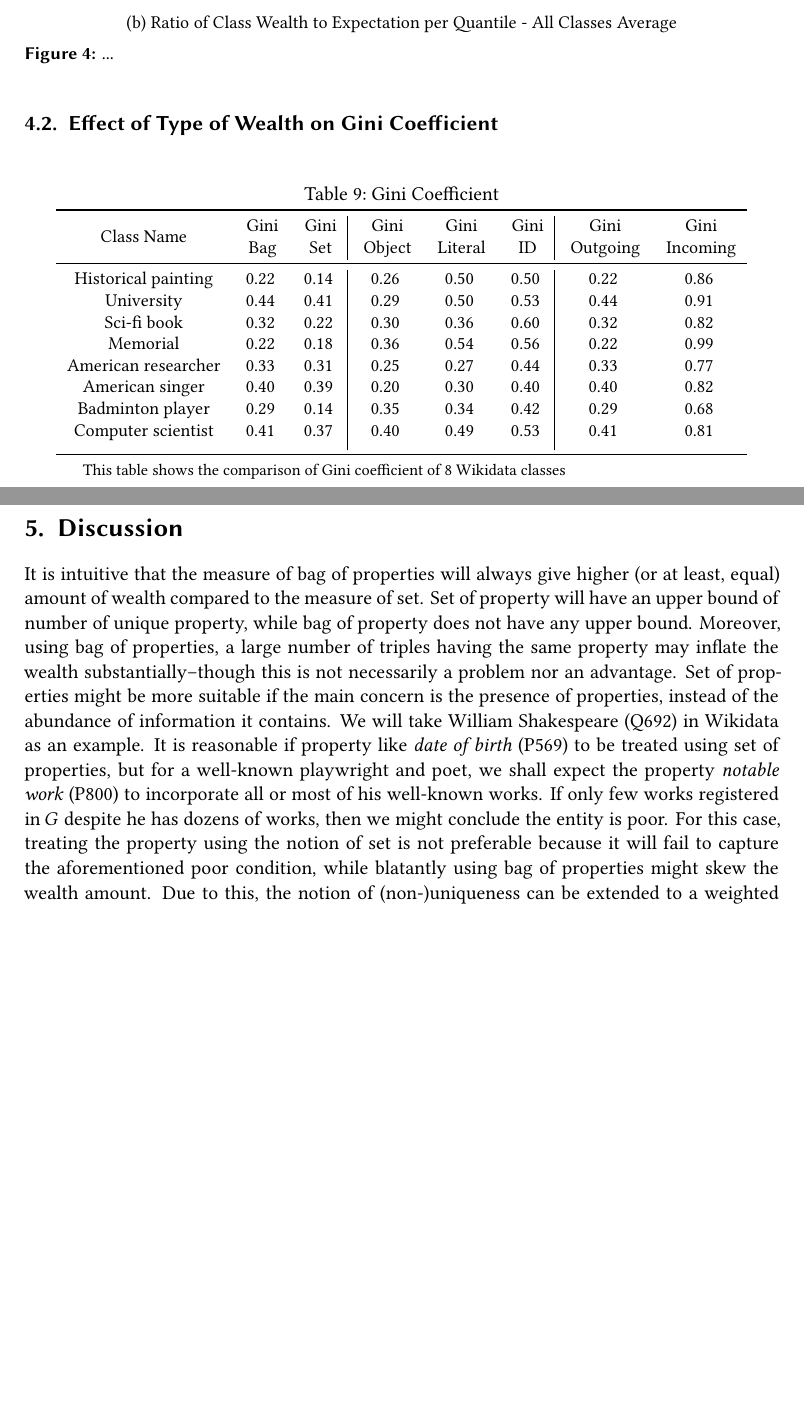
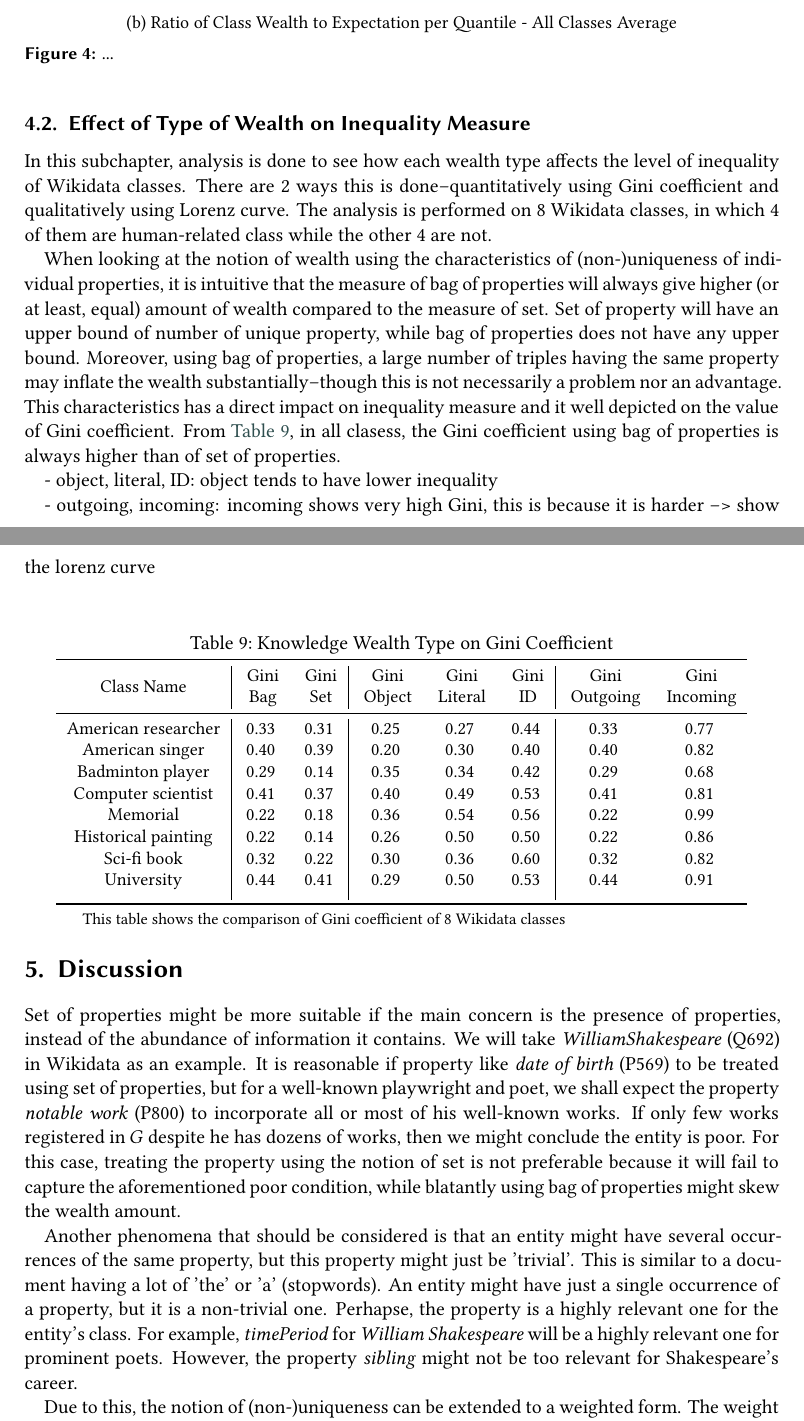
Before and after one commit to nurulputri/paper-knowledge-wealth-framework, a LaTeX document (main.tex, which reads chapters/4 - use case/42 - gini/42 - gini master.tex, chapters/5 - discussion/5 - discussion.tex): two parts of pages 13 and 14 of 15 before the commit and two parts of pages 13 and 14 of 16 after it, joined at a grey line, cut so that both start at the same text, the shorter picture padded with empty space. Compiled offline with XeLaTeX; a LaTeX package or settings file that is missing is left out.

Commit message:
add explanation for gini bag/set

```diff
--- a/chapters/4 - use case/42 - gini/42 - gini master.tex
+++ b/chapters/4 - use case/42 - gini/42 - gini master.tex
@@ -1,27 +1,35 @@
-\subsection{Effect of Type of Wealth on Gini Coefficient}
+\subsection{Effect of Type of Wealth on Inequality Measure}
 
 % \input{chapters/4 - use case/42 - gini/421 - gini bag-set.tex}
 % \input{chapters/4 - use case/42 - gini/422 - gini object-literal-id.tex}
 % \input{chapters/4 - use case/42 - gini/423 - gini outgoing-incoming.tex}
 
+In this subchapter, analysis is done to see how each wealth type affects the level of inequality of Wikidata classes. There are 2 ways this is done--quantitatively using Gini coefficient and qualitatively using Lorenz curve. The analysis is performed on 8 Wikidata classes, in which 4 of them are human-related class while the other 4 are not.
+
+When looking at the notion of wealth using the characteristics of (non-)uniqueness of individual properties, it is intuitive that the measure of bag of properties will always give higher (or at least, equal) amount of wealth compared to the measure of set. Set of property will have an upper bound of number of unique property, while bag of properties does not have any upper bound. Moreover, using bag of properties, a large number of triples having the same property may inflate the wealth substantially--though this is not necessarily a problem nor an advantage. This characteristics has a direct impact on inequality measure and it well depicted on the value of Gini coefficient. From \autoref{table:gini-coef}, in all clasess, the Gini coefficient using bag of properties is always higher than of set of properties.
+
+- object, literal, ID: object tends to have lower inequality
+
+- outgoing, incoming: incoming shows very high Gini, this is because it is harder --> show the lorenz curve
+
 \begin{center}
     \small
     \begin{threeparttable}
-    \caption{Gini Coefficient}
-    \label{tab:gini bag-set}
-    \begin{tabular}{c c c | c c  c | c c }
+    \caption{Knowledge Wealth Type on Gini Coefficient}
+    \label{table:gini-coef}
+    \begin{tabular}{c | c c | c c c | c c}
 
     \toprule
         Class Name & \CellWithForceBreak{Gini \\ Bag} & \CellWithForceBreak{Gini \\ Set} & \CellWithForceBreak{Gini \\ Object} & \CellWithForceBreak{Gini \\ Literal} & \CellWithForceBreak{Gini \\ ID} & \CellWithForceBreak{Gini \\ Outgoing} & \CellWithForceBreak{Gini \\ Incoming} \\ [0.5ex]
     \midrule
-        Historical painting & 0.22 & 0.14 & 0.26 & 0.50 & 0.50 & 0.22 & 0.86 \\
-        University & 0.44 & 0.41 & 0.29 & 0.50 & 0.53 & 0.44 & 0.91 \\
-        Sci-fi book & 0.32 & 0.22 & 0.30 & 0.36 & 0.60 & 0.32 & 0.82 \\
-        Memorial & 0.22 & 0.18 & 0.36 & 0.54 & 0.56 & 0.22 & 0.99 \\
         American researcher & 0.33 & 0.31 & 0.25 & 0.27 & 0.44 & 0.33 & 0.77 \\
         American singer & 0.40 & 0.39 & 0.20 & 0.30 & 0.40 & 0.40 & 0.82 \\
         Badminton player & 0.29 & 0.14 & 0.35 & 0.34 & 0.42 & 0.29 & 0.68 \\
         Computer scientist & 0.41 & 0.37 & 0.40 & 0.49 & 0.53 & 0.41 & 0.81 \\
+        Memorial & 0.22 & 0.18 & 0.36 & 0.54 & 0.56 & 0.22 & 0.99 \\
+        Historical painting & 0.22 & 0.14 & 0.26 & 0.50 & 0.50 & 0.22 & 0.86 \\
+        Sci-fi book & 0.32 & 0.22 & 0.30 & 0.36 & 0.60 & 0.32 & 0.82 \\
+        University & 0.44 & 0.41 & 0.29 & 0.50 & 0.53 & 0.44 & 0.91 \\
         [1ex]
     \bottomrule
     \end{tabular}
--- a/chapters/5 - discussion/5 - discussion.tex
+++ b/chapters/5 - discussion/5 - discussion.tex
@@ -2,7 +2,13 @@
 
 %Content dump for weighted form
 
-It is intuitive that the measure of bag of properties will always give higher (or at least, equal) amount of wealth compared to the measure of set. Set of property will have an upper bound of number of unique property, while bag of property does not have any upper bound. Moreover, using bag of properties, a large number of triples having the same property may inflate the wealth substantially--though this is not necessarily a problem nor an advantage. Set of properties might be more suitable if the main concern is the presence of properties, instead of the abundance of information it contains. We will take William Shakespeare (Q692) in Wikidata as an example. It is reasonable if property like  \textit{date of birth} (P569) to be treated using set of properties, but for a well-known playwright and poet, we shall expect the property \textit{notable work} (P800) to incorporate all or most of his well-known works. If only few works registered in \(G\) despite he has dozens of works, then we might conclude the entity is poor. For this case, treating the property using the notion of set is not preferable because it will fail to capture the aforementioned poor condition, while blatantly using bag of properties might skew the wealth amount. Due to this, the notion of (non-)uniqueness can be extended to a weighted form. The weight is given independently for each property and can be defined in such a way that is most appropriate for the nature of the property. Example of definition for weight are threshold function and inverse of median.
+% It is intuitive that the measure of bag of properties will always give higher (or at least, equal) amount of wealth compared to the measure of set. Set of property will have an upper bound of number of unique property, while bag of property does not have any upper bound. Moreover, using bag of properties, a large number of triples having the same property may inflate the wealth substantially--though this is not necessarily a problem nor an advantage.
+
+Set of properties might be more suitable if the main concern is the presence of properties, instead of the abundance of information it contains. We will take \textit{WilliamShakespeare} (Q692) in Wikidata as an example. It is reasonable if property like  \textit{date of birth} (P569) to be treated using set of properties, but for a well-known playwright and poet, we shall expect the property \textit{notable work} (P800) to incorporate all or most of his well-known works. If only few works registered in \(G\) despite he has dozens of works, then we might conclude the entity is poor. For this case, treating the property using the notion of set is not preferable because it will fail to capture the aforementioned poor condition, while blatantly using bag of properties might skew the wealth amount.
+
+Another phenomena that should be considered is that an entity might have several occurrences of the same property, but this property might just be 'trivial'. This is similar to a document having a lot of 'the' or 'a' (stopwords). An entity might have just a single occurrence of a property, but it is a non-trivial one. Perhapse, the property is a highly relevant one for the entity's class. For example, \textit{timePeriod} for \textit{William Shakespeare} will be a highly relevant one for prominent poets. However, the property \textit{sibling} might not be too relevant for Shakespeare's career.
+
+Due to this, the notion of (non-)uniqueness can be extended to a weighted form. The weight is given independently for each property and can be defined in such a way that is most appropriate for the nature of the property. Example of definition for weight are threshold function and inverse of median.
 
 Let \(w_i\) be the weight of property \(p_i\) in graph \(G\). Let \(N_{bag}(S,G,p_i)\) be a set that comprises all pair  \((o,p_i)\), that is, property \(p_i\) and an object that is connected to \(S\). Then \(W_{weighted}(S, G)\) is the sum of \(N_{bag}(S,G,p_i)\) multiplied by the associated weight \(h_i\).
 
```
Also changed, not shown: chapters/3 - analytics framework/32 - insight model.tex (+1 -1 lines), chapters/4 - use case/41 - bias/411 - gender bias.tex (+4 -4 lines), chapters/4 - use case/41 - bias/412 - western bias.tex (+4 -4 lines), main.pdf, 10 other files.
